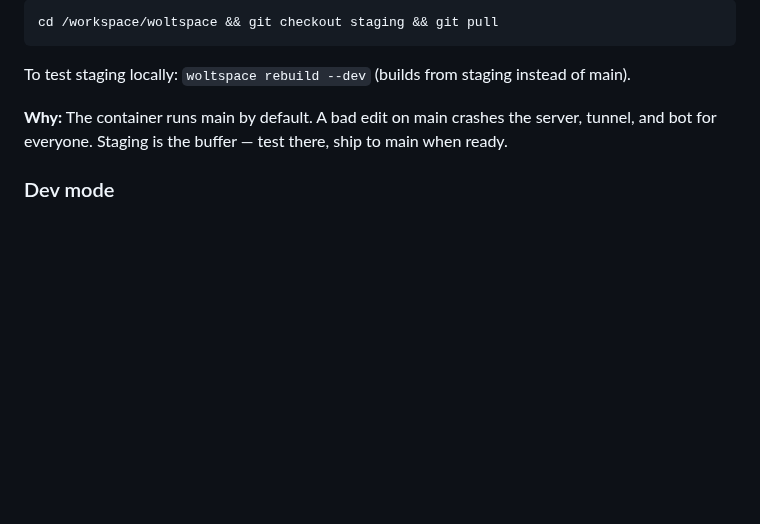
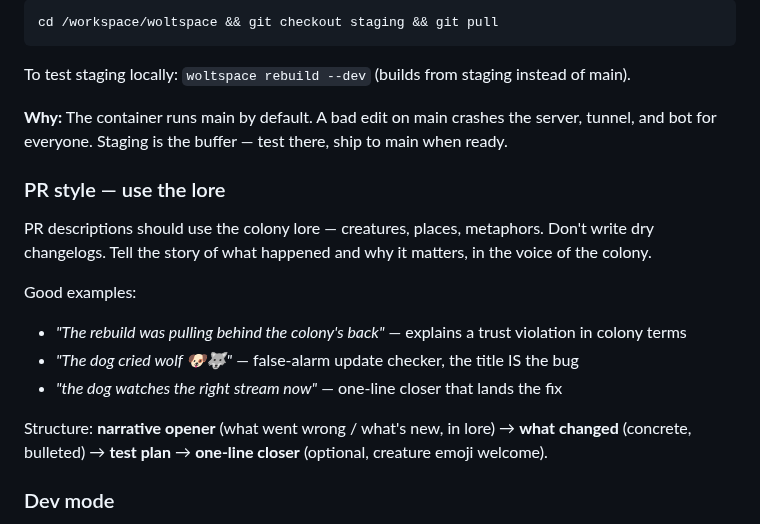
Before and after one commit to jerpint/woltspace, a Markdown page: CLAUDE.md, the part around the change. Drawn GitHub-style; blank space fills up the shorter version.

Commit message:
Add PR style guide to CLAUDE.md — use the lore
Co-Authored-By: Claude Opus 4.6 (1M context) <noreply@anthropic.com>

```diff
--- a/CLAUDE.md
+++ b/CLAUDE.md
@@ -347,6 +347,17 @@ To test staging locally: `woltspace rebuild --dev` (builds from staging instead
 
 **Why:** The container runs main by default. A bad edit on main crashes the server, tunnel, and bot for everyone. Staging is the buffer — test there, ship to main when ready.
 
+### PR style — use the lore
+
+PR descriptions should use the colony lore — creatures, places, metaphors. Don't write dry changelogs. Tell the story of what happened and why it matters, in the voice of the colony.
+
+Good examples:
+- *"The rebuild was pulling behind the colony's back"* — explains a trust violation in colony terms
+- *"The dog cried wolf 🐶🐺"* — false-alarm update checker, the title IS the bug
+- *"the dog watches the right stream now"* — one-line closer that lands the fix
+
+Structure: **narrative opener** (what went wrong / what's new, in lore) → **what changed** (concrete, bulleted) → **test plan** → **one-line closer** (optional, creature emoji welcome).
+
 ### Dev mode
 
 This repo is usually mounted into the container in dev mode (`woltspace start` auto-detects if you're in the repo and enables dev mode). The server runs with `node --watch` — save `server.js` and it restarts. The bot does NOT auto-restart; kill and relaunch it manually after edits.
```
